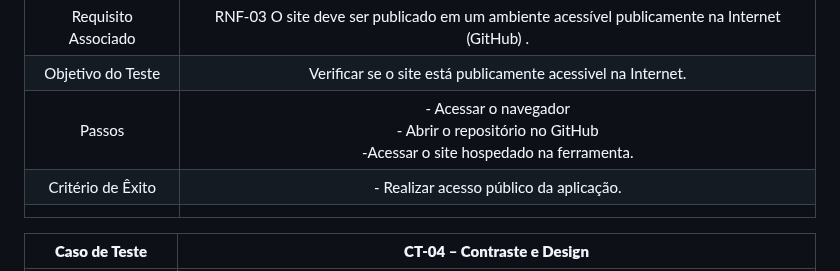
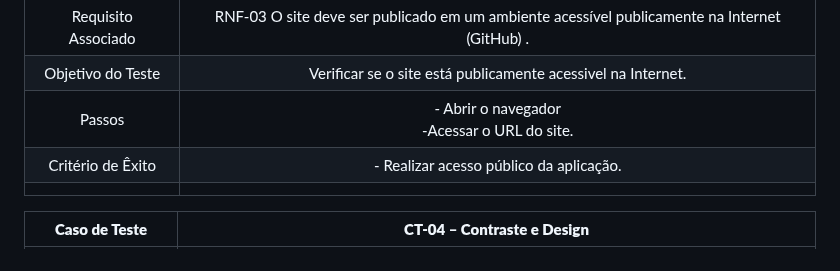
Before and after one commit to ICEI-PUC-Minas-PMV-ADS/pmv-ads-2023-1-e2-proj-int-t1-time2-aro, a Markdown page: docs/10-Plano de Testes de Usabilidade.md, the part around the change. GitHub-like rendering.

```diff
--- a/docs/10-Plano de Testes de Usabilidade.md
+++ b/docs/10-Plano de Testes de Usabilidade.md
@@ -32,7 +32,7 @@ Nesse sentido, o teste irá usar usuários reais para execução de determinadas
 |:---:	|:---:	|
 |Requisito Associado | RNF-03 O site deve ser publicado em um ambiente acessível publicamente na Internet (GitHub) . |
 | Objetivo do Teste 	| Verificar se o site está publicamente acessivel na Internet. |
-| Passos 	| - Acessar o navegador <br> - Abrir o repositório no GitHub <br> -Acessar o site hospedado na ferramenta. |
+| Passos 	| - Abrir o navegador <br> -Acessar o URL do site. |
 |Critério de Êxito | - Realizar acesso público da aplicação. |
 |  	|  	|
 
```
